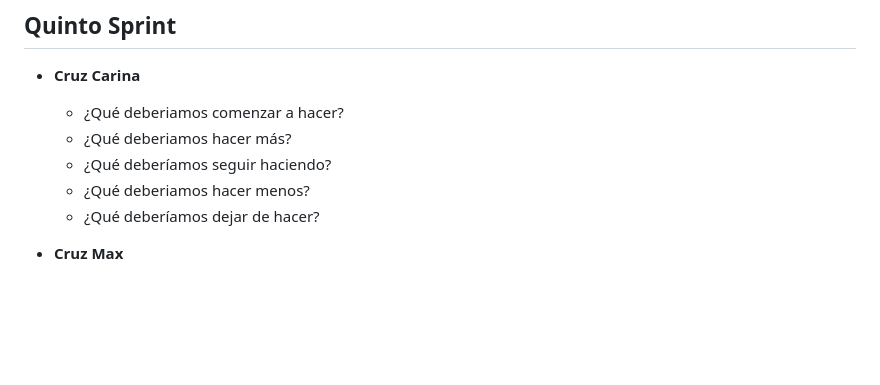
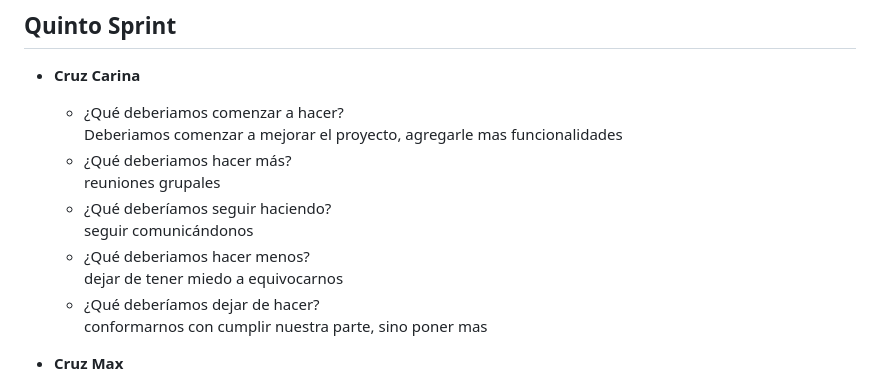
Before and after one commit to Sonqo-Toconas/grupo_3_7ecnoShop, a Markdown page: retro.md, the part around the change printed below. Rendered like a GitHub page; blank space fills up the shorter version.

```diff
--- a/retro.md
+++ b/retro.md
@@ -241,10 +241,15 @@ Por el momento llevamos conductas positivas
 
 - **Cruz Carina**<br>
     - ¿Qué deberiamos comenzar a hacer?<br>
+    Deberiamos comenzar a mejorar el proyecto, agregarle mas funcionalidades
     - ¿Qué deberiamos hacer más?<br>
+    reuniones grupales
     - ¿Qué deberíamos seguir haciendo?<br>
+    seguir comunicándonos
     - ¿Qué deberiamos hacer menos?<br>
+      dejar de tener miedo a equivocarnos
     - ¿Qué deberíamos dejar de hacer?<br>
+      conformarnos con cumplir nuestra parte, sino poner mas
 
 - **Cruz Max**<br>
     - ¿Qué deberiamos comenzar a hacer?<br>
```
Also changed, not shown: other parts of retro.md (+1 -1 lines).
